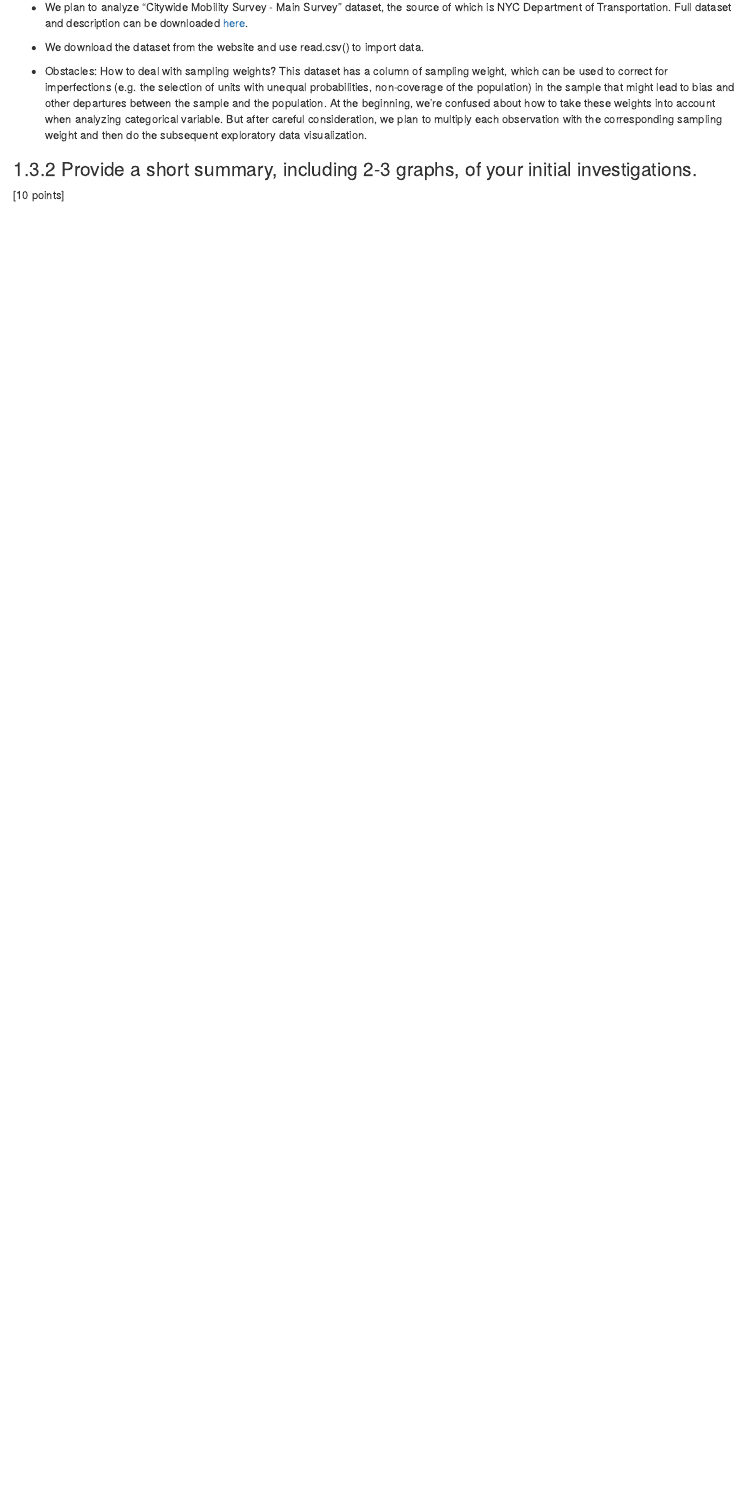
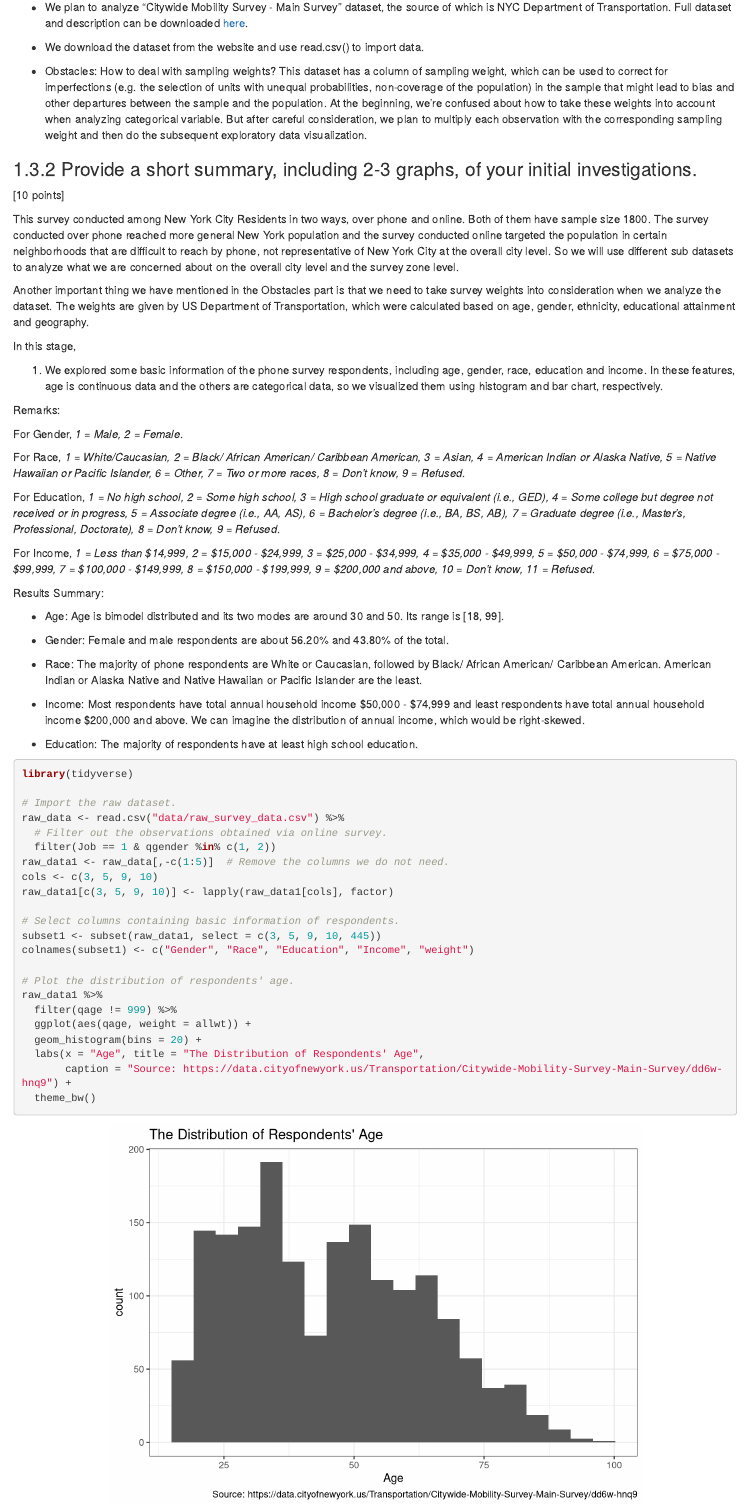
Before and after one commit to wangsiyuanpku/citywide_mobility_survey, an R Markdown document (PSet5-A.Rmd): the page in a window 1100 px wide, from 840 px down. Rendered offline with R 4.5, knitr and Pandoc, with nearby package versions; drawn as R Markdown's standard HTML page in place of the format the file asks for.

Commit message:
Add some analysis and plots.

````diff
--- a/PSet5-A.Rmd
+++ b/PSet5-A.Rmd
@@ -54,3 +54,57 @@ What is your data source?  What is your method for importing data? Please be spe
 ### Provide a short summary, including 2-3 graphs, of your initial investigations.
 
 [10 points]
+
+This survey conducted among New York City Residents in two ways, over phone and online. Both of them have sample size 1800. The survey conducted over phone reached more general New York population and the survey conducted online targeted the population in certain neighborhoods that are difficult to reach by phone, not representative of New York City at the overall city level. So we will use different sub datasets to analyze what we are concerned about on the overall city level and the survey zone level.
+
+Another important thing we have mentioned in the Obstacles part is that we need to take survey weights into consideration when we analyze the dataset. The weights are given by US Department of Transportation, which were calculated based on age, gender, ethnicity, educational attainment and geography.
+
+In this stage,
+
+1. We explored some basic information of the phone survey respondents, including age, gender, race, education and income. In these features, age is continuous data and the others are categorical data, so we visualized them using histogram and bar chart, respectively.
+
+Remarks:
+
+For Gender, *1 = Male, 2 = Female*.
+
+For Race, *1 = White/Caucasian, 2 = Black/ African American/ Caribbean American, 3 = Asian, 4 = American Indian or Alaska Native, 5 = Native Hawaiian or Pacific Islander, 6 = Other, 7 = Two or more races, 8 = Don't know, 9 = Refused*.
+
+For Education, *1 = No high school, 2 = Some high school, 3 = High school graduate or equivalent (i.e., GED), 4 = Some college but degree not received or in progress, 5 = Associate degree (i.e., AA, AS), 6 = Bachelor’s degree (i.e., BA, BS, AB), 7 = Graduate degree (i.e., Master’s, Professional, Doctorate), 8 = Don’t know, 9 = Refused*.
+
+For Income, *1 = Less than \$14,999, 2 = \$15,000 - \$24,999, 3 = \$25,000 - \$34,999, 4 = \$35,000 - \$49,999, 5 = \$50,000 - \$74,999, 6 = \$75,000 - \$99,999, 7 = \$100,000 - \$149,999, 8 = \$150,000 - \$199,999, 9 = $200,000 and above, 10 = Don’t know, 11 = Refused*.
+
+Results Summary:
+
+  * Age: Age is bimodel distributed and its two modes are around 30 and 50. Its range is [18, 99].
+
+  * Gender: Female and male respondents are about 56.20% and 43.80% of the total.
+
+  * Race: The majority of phone respondents are White or Caucasian, followed by Black/ African American/ Caribbean American. American Indian or Alaska Native and Native Hawaiian or Pacific Islander are the least.
+
+  * Income: Most respondents have total annual household income \$50,000 - \$74,999 and least respondents have total annual household income \$200,000 and above. We can imagine the distribution of annual income, which would be right-skewed.
+
+  * Education: The majority of respondents have at least high school education.
+
+```{r}
+library(tidyverse)
+
+# Import the raw dataset.
+raw_data <- read.csv("data/raw_survey_data.csv") %>%
+  # Filter out the observations obtained via online survey.
+  filter(Job == 1 & qgender %in% c(1, 2))
+raw_data1 <- raw_data[,-c(1:5)]  # Remove the columns we do not need.
+cols <- c(3, 5, 9, 10)
+raw_data1[c(3, 5, 9, 10)] <- lapply(raw_data1[cols], factor)
+
+# Select columns containing basic information of respondents.
+subset1 <- subset(raw_data1, select = c(3, 5, 9, 10, 445))
+colnames(subset1) <- c("Gender", "Race", "Education", "Income", "weight")
+
+# Plot the distribution of respondents' age.
+raw_data1 %>%
+  filter(qage != 999) %>%
+  ggplot(aes(qage, weight = allwt)) +
+  geom_histogram(bins = 20) +
+  labs(x = "Age", title = "The Distribution of Respondents' Age",
+       caption = "Source: https://data.cityofnewyork.us/Transportation/Citywide-Mobility-Survey-Main-Survey/dd6w-hnq9") +
+  theme_bw()
````
Also changed, not shown: PSet5-A.Rmd (23 more changed lines).
